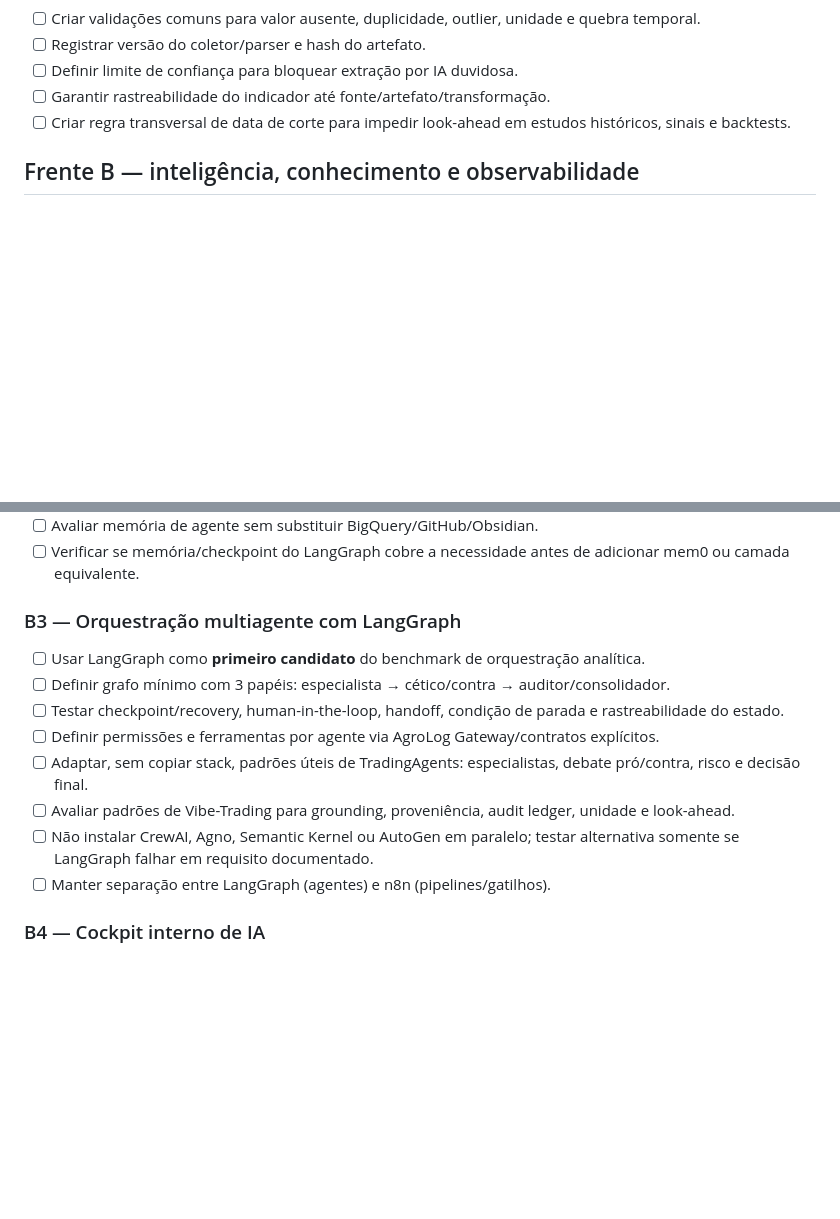
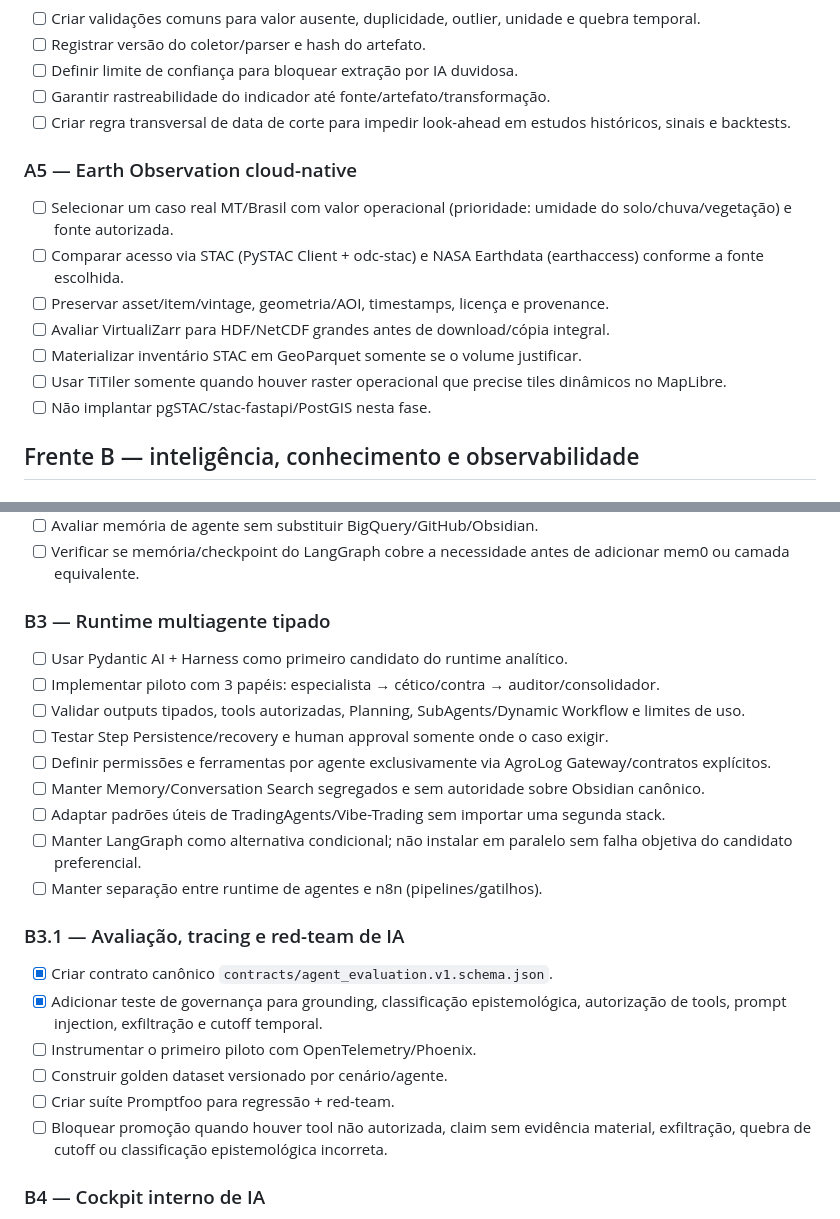
Before and after one commit to brunocapellari-dotcom/AgroLogMT, a Markdown page: docs/BACKLOG.md, 2 parts joined by grey strips. GitHub-like rendering; blank space fills up the shorter version.

Commit message:
backlog: add EO and typed-agent execution plan

```diff
--- a/docs/BACKLOG.md
+++ b/docs/BACKLOG.md
@@ -69,6 +69,15 @@ P0/P1 continuam sendo gates para declarar o núcleo ponta a ponta validado. As f
 - [ ] Garantir rastreabilidade do indicador até fonte/artefato/transformação.
 - [ ] Criar regra transversal de data de corte para impedir look-ahead em estudos históricos, sinais e backtests.
 
+### A5 — Earth Observation cloud-native
+- [ ] Selecionar um caso real MT/Brasil com valor operacional (prioridade: umidade do solo/chuva/vegetação) e fonte autorizada.
+- [ ] Comparar acesso via STAC (PySTAC Client + odc-stac) e NASA Earthdata (earthaccess) conforme a fonte escolhida.
+- [ ] Preservar asset/item/vintage, geometria/AOI, timestamps, licença e provenance.
+- [ ] Avaliar VirtualiZarr para HDF/NetCDF grandes antes de download/cópia integral.
+- [ ] Materializar inventário STAC em GeoParquet somente se o volume justificar.
+- [ ] Usar TiTiler somente quando houver raster operacional que precise tiles dinâmicos no MapLibre.
+- [ ] Não implantar pgSTAC/stac-fastapi/PostGIS nesta fase.
+
 ## Frente B — inteligência, conhecimento e observabilidade
 
 ### B1 — RAG do Segundo Cérebro
@@ -84,15 +93,24 @@ P0/P1 continuam sendo gates para declarar o núcleo ponta a ponta validado. As f
 - [ ] Avaliar memória de agente sem substituir BigQuery/GitHub/Obsidian.
 - [ ] Verificar se memória/checkpoint do LangGraph cobre a necessidade antes de adicionar mem0 ou camada equivalente.
 
-### B3 — Orquestração multiagente com LangGraph
-- [ ] Usar LangGraph como **primeiro candidato** do benchmark de orquestração analítica.
-- [ ] Definir grafo mínimo com 3 papéis: especialista → cético/contra → auditor/consolidador.
-- [ ] Testar checkpoint/recovery, human-in-the-loop, handoff, condição de parada e rastreabilidade do estado.
-- [ ] Definir permissões e ferramentas por agente via AgroLog Gateway/contratos explícitos.
-- [ ] Adaptar, sem copiar stack, padrões úteis de TradingAgents: especialistas, debate pró/contra, risco e decisão final.
-- [ ] Avaliar padrões de Vibe-Trading para grounding, proveniência, audit ledger, unidade e look-ahead.
-- [ ] Não instalar CrewAI, Agno, Semantic Kernel ou AutoGen em paralelo; testar alternativa somente se LangGraph falhar em requisito documentado.
-- [ ] Manter separação entre LangGraph (agentes) e n8n (pipelines/gatilhos).
+### B3 — Runtime multiagente tipado
+- [ ] Usar Pydantic AI + Harness como primeiro candidato do runtime analítico.
+- [ ] Implementar piloto com 3 papéis: especialista → cético/contra → auditor/consolidador.
+- [ ] Validar outputs tipados, tools autorizadas, Planning, SubAgents/Dynamic Workflow e limites de uso.
+- [ ] Testar Step Persistence/recovery e human approval somente onde o caso exigir.
+- [ ] Definir permissões e ferramentas por agente exclusivamente via AgroLog Gateway/contratos explícitos.
+- [ ] Manter Memory/Conversation Search segregados e sem autoridade sobre Obsidian canônico.
+- [ ] Adaptar padrões úteis de TradingAgents/Vibe-Trading sem importar uma segunda stack.
+- [ ] Manter LangGraph como alternativa condicional; não instalar em paralelo sem falha objetiva do candidato preferencial.
+- [ ] Manter separação entre runtime de agentes e n8n (pipelines/gatilhos).
+
+### B3.1 — Avaliação, tracing e red-team de IA
+- [x] Criar contrato canônico `contracts/agent_evaluation.v1.schema.json`.
+- [x] Adicionar teste de governança para grounding, classificação epistemológica, autorização de tools, prompt injection, exfiltração e cutoff temporal.
+- [ ] Instrumentar o primeiro piloto com OpenTelemetry/Phoenix.
+- [ ] Construir golden dataset versionado por cenário/agente.
+- [ ] Criar suíte Promptfoo para regressão + red-team.
+- [ ] Bloquear promoção quando houver tool não autorizada, claim sem evidência material, exfiltração, quebra de cutoff ou classificação epistemológica incorreta.
 
 ### B4 — Cockpit interno de IA
 - [ ] PoC de LibreChat como candidato preferencial de cockpit interno.
```
